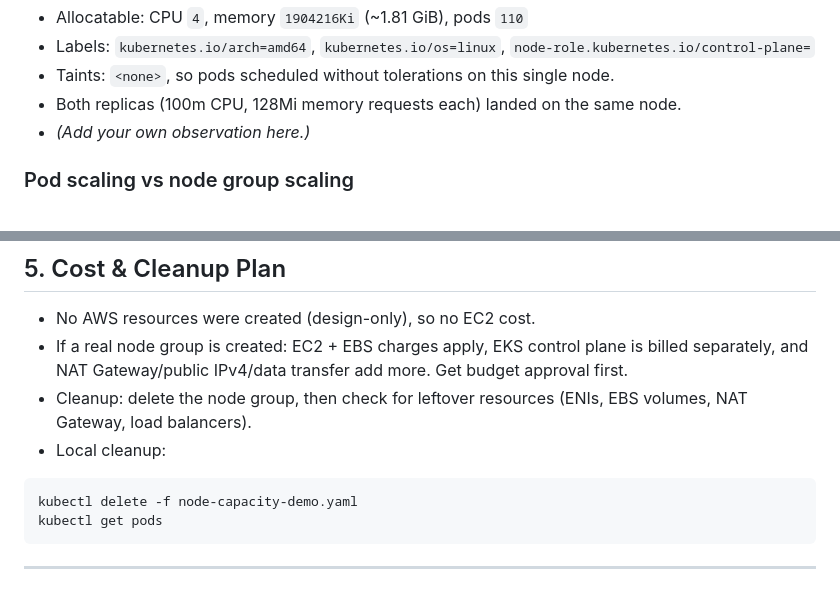
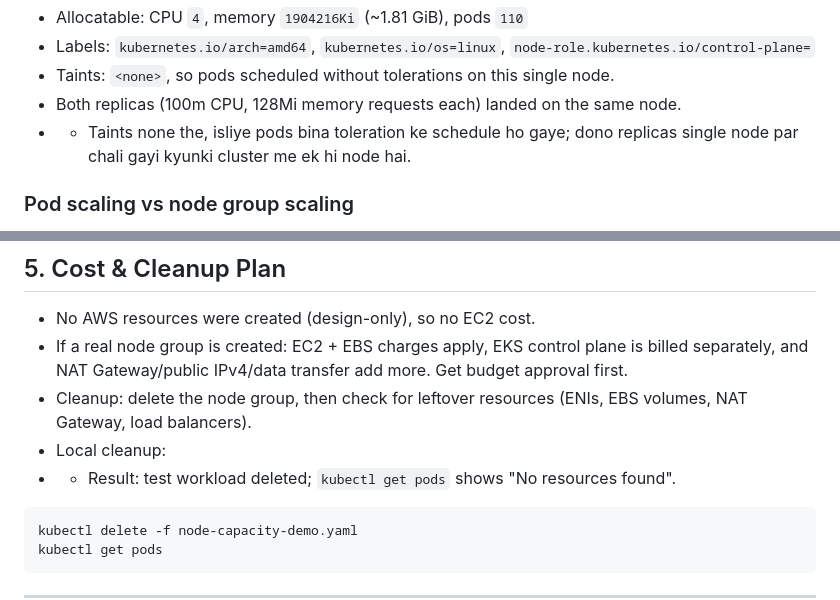
Before and after one commit to misbabanu64/90-Days-DevOps-Challenge, a Markdown page: Day-38/README.md, 2 parts joined by grey strips. Rendered like a GitHub page.

Commit message:
Day 38: add observations, cleanup note and cleanup screenshot

````diff
--- a/Day-38/README.md
+++ b/Day-38/README.md
@@ -72,8 +72,7 @@ kubectl describe pod POD_NAME
 * Labels: `kubernetes.io/arch=amd64`, `kubernetes.io/os=linux`, `node-role.kubernetes.io/control-plane=`
 * Taints: `<none>`, so pods scheduled without tolerations on this single node.
 * Both replicas (100m CPU, 128Mi memory requests each) landed on the same node.
-* *(Add your own observation here.)*
-
+* * Taints none the, isliye pods bina toleration ke schedule ho gaye; dono replicas single node par chali gayi kyunki cluster me ek hi node hai.
 ### Pod scaling vs node group scaling
 * **Replica scaling:** changes the number of Pods inside existing capacity; takes seconds.
 * **Node group scaling:** changes EC2 worker count (via ASG / Cluster Autoscaler / Karpenter); takes minutes.
@@ -103,6 +102,7 @@ Warning  FailedScheduling  12s  default-scheduler  0/1 nodes are available: 1 In
 * If a real node group is created: EC2 + EBS charges apply, EKS control plane is billed separately, and NAT Gateway/public IPv4/data transfer add more. Get budget approval first.
 * Cleanup: delete the node group, then check for leftover resources (ENIs, EBS volumes, NAT Gateway, load balancers).
 * Local cleanup:
+* * Result: test workload deleted; `kubectl get pods` shows "No resources found".
 ```bash
 kubectl delete -f node-capacity-demo.yaml
 kubectl get pods
````
